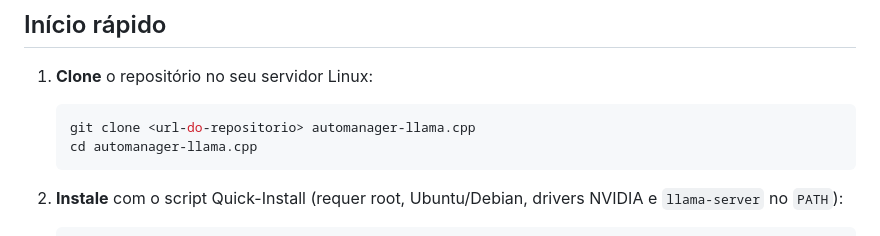
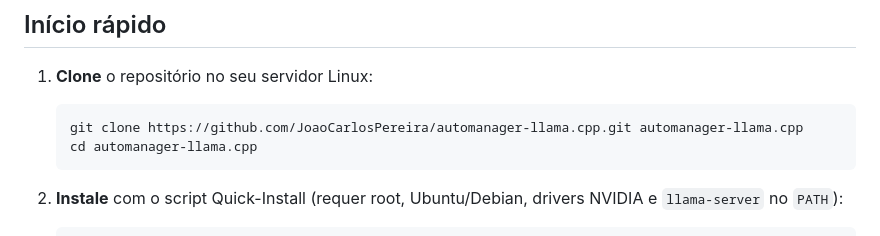
Before and after one commit to JoaoCarlosPereira/automanager-llama.cpp, a Markdown page: README.pt-BR.md, the part around the change. Drawn GitHub-style.

````diff
--- a/README.pt-BR.md
+++ b/README.pt-BR.md
@@ -32,7 +32,7 @@
 1. **Clone** o repositório no seu servidor Linux:
 
    ```bash
-   git clone <url-do-repositorio> automanager-llama.cpp
+   git clone https://github.com/JoaoCarlosPereira/automanager-llama.cpp.git automanager-llama.cpp
    cd automanager-llama.cpp
    ```
 
````
